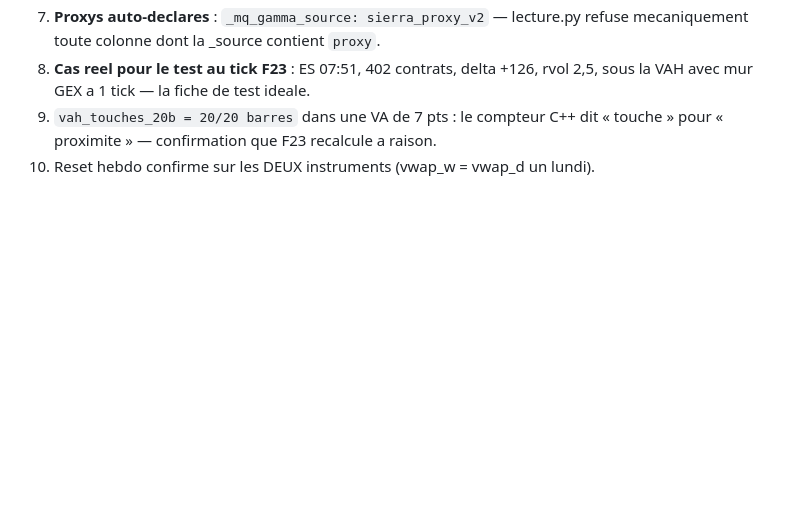
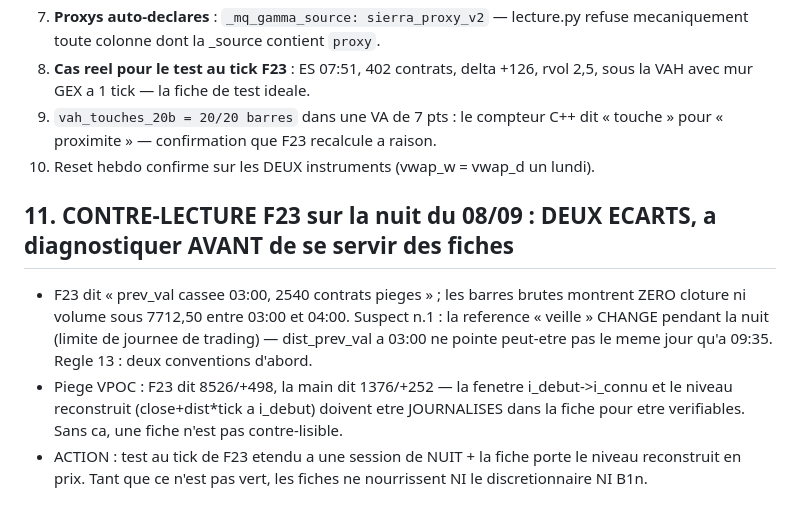
Before and after one commit to jackson97300/TRADING_SIERRA_CHART_AUTO, a Markdown page: V3/A_FAIRE_08_09.md, the part around the change. Drawn GitHub-style; blank space fills up the shorter version.

Commit message:
V3 : contre-lecture F23 sur la nuit — deux ecarts, fiches en quarantaine jusqu'au diagnostic
Co-Authored-By: Claude Opus 5 <noreply@anthropic.com>

```diff
--- a/V3/A_FAIRE_08_09.md
+++ b/V3/A_FAIRE_08_09.md
@@ -50,3 +50,15 @@ vient d'une donnee reelle, pas d'un synthetique. La prochaine session commence i
 9. `vah_touches_20b = 20/20 barres` dans une VA de 7 pts : le compteur C++ dit
    « touche » pour « proximite » — confirmation que F23 recalcule a raison.
 10. Reset hebdo confirme sur les DEUX instruments (vwap_w = vwap_d un lundi).
+
+## 11. CONTRE-LECTURE F23 sur la nuit du 08/09 : DEUX ECARTS, a diagnostiquer AVANT de se servir des fiches
+- F23 dit « prev_val cassee 03:00, 2540 contrats pieges » ; les barres brutes montrent
+  ZERO cloture ni volume sous 7712,50 entre 03:00 et 04:00. Suspect n.1 : la reference
+  « veille » CHANGE pendant la nuit (limite de journee de trading) — dist_prev_val a 03:00
+  ne pointe peut-etre pas le meme jour qu'a 09:35. Regle 13 : deux conventions d'abord.
+- Piege VPOC : F23 dit 8526/+498, la main dit 1376/+252 — la fenetre i_debut->i_connu et
+  le niveau reconstruit (close+dist*tick a i_debut) doivent etre JOURNALISES dans la fiche
+  pour etre verifiables. Sans ca, une fiche n'est pas contre-lisible.
+- ACTION : test au tick de F23 etendu a une session de NUIT + la fiche porte le niveau
+  reconstruit en prix. Tant que ce n'est pas vert, les fiches ne nourrissent NI le
+  discretionnaire NI B1n.
```
